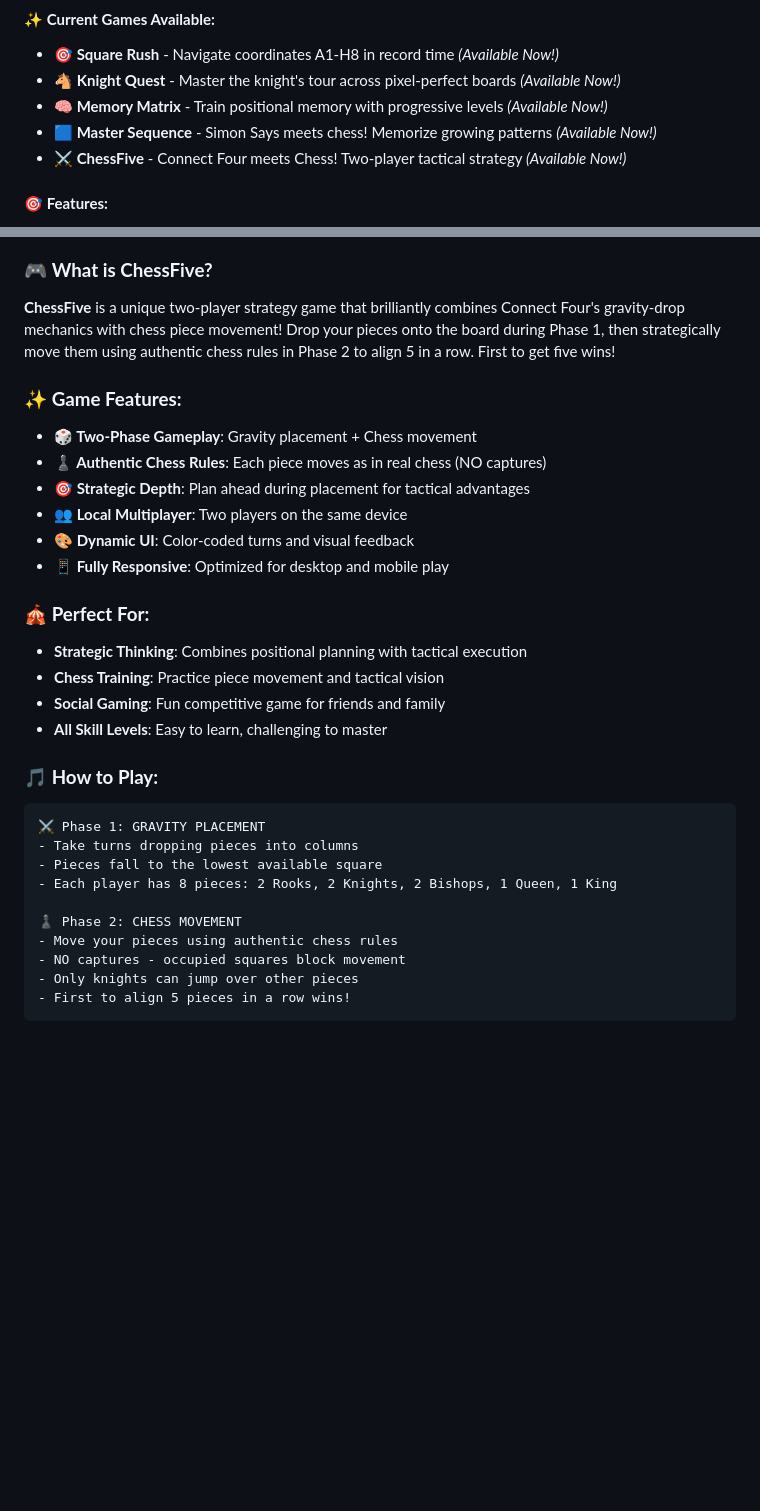
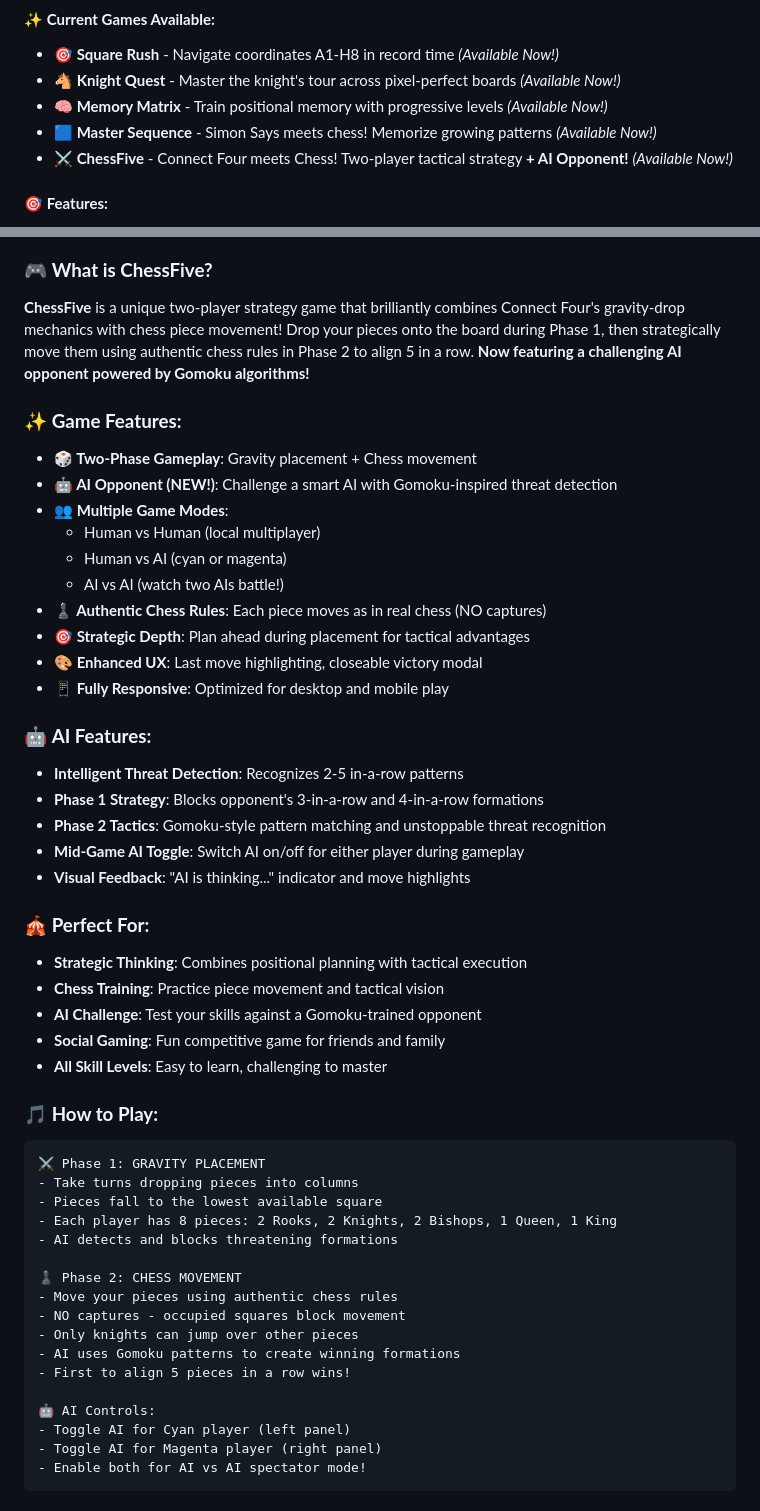
Before and after one commit to fasmote/ChessArcade, a Markdown page: README.md, 2 parts joined by grey strips. GitHub-like rendering; blank space fills up the shorter version.

````diff
--- a/README.md
+++ b/README.md
@@ -17,7 +17,7 @@
 - **🐴 Knight Quest** - Master the knight's tour across pixel-perfect boards *(Available Now!)*
 - **🧠 Memory Matrix** - Train positional memory with progressive levels *(Available Now!)*
 - **🟦 Master Sequence** - Simon Says meets chess! Memorize growing patterns *(Available Now!)*
-- **⚔️ ChessFive** - Connect Four meets Chess! Two-player tactical strategy *(Available Now!)*
+- **⚔️ ChessFive** - Connect Four meets Chess! Two-player tactical strategy **+ AI Opponent!** *(Available Now!)*
 
 #### 🎯 **Features:**
 - **Responsive Design**: Optimized for desktop and mobile
@@ -166,18 +179,30 @@
 
 ### 🎮 **What is ChessFive?**
-**ChessFive** is a unique two-player strategy game that brilliantly combines Connect Four's gravity-drop mechanics with chess piece movement! Drop your pieces onto the board during Phase 1, then strategically move them using authentic chess rules in Phase 2 to align 5 in a row. First to get five wins!
+**ChessFive** is a unique two-player strategy game that brilliantly combines Connect Four's gravity-drop mechanics with chess piece movement! Drop your pieces onto the board during Phase 1, then strategically move them using authentic chess rules in Phase 2 to align 5 in a row. **Now featuring a challenging AI opponent powered by Gomoku algorithms!**
 
 ### ✨ **Game Features:**
 - **🎲 Two-Phase Gameplay**: Gravity placement + Chess movement
+- **🤖 AI Opponent (NEW!)**: Challenge a smart AI with Gomoku-inspired threat detection
+- **👥 Multiple Game Modes**:
+  - Human vs Human (local multiplayer)
+  - Human vs AI (cyan or magenta)
+  - AI vs AI (watch two AIs battle!)
 - **♟️ Authentic Chess Rules**: Each piece moves as in real chess (NO captures)
 - **🎯 Strategic Depth**: Plan ahead during placement for tactical advantages
-- **👥 Local Multiplayer**: Two players on the same device
-- **🎨 Dynamic UI**: Color-coded turns and visual feedback
+- **🎨 Enhanced UX**: Last move highlighting, closeable victory modal
 - **📱 Fully Responsive**: Optimized for desktop and mobile play
+
+### 🤖 **AI Features:**
+- **Intelligent Threat Detection**: Recognizes 2-5 in-a-row patterns
+- **Phase 1 Strategy**: Blocks opponent's 3-in-a-row and 4-in-a-row formations
+- **Phase 2 Tactics**: Gomoku-style pattern matching and unstoppable threat recognition
+- **Mid-Game AI Toggle**: Switch AI on/off for either player during gameplay
+- **Visual Feedback**: "AI is thinking..." indicator and move highlights
 
 ### 🎪 **Perfect For:**
 - **Strategic Thinking**: Combines positional planning with tactical execution
 - **Chess Training**: Practice piece movement and tactical vision
+- **AI Challenge**: Test your skills against a Gomoku-trained opponent
 - **Social Gaming**: Fun competitive game for friends and family
 - **All Skill Levels**: Easy to learn, challenging to master
 
@@ -187,10 +212,17 @@
 - Take turns dropping pieces into columns
 - Pieces fall to the lowest available square
 - Each player has 8 pieces: 2 Rooks, 2 Knights, 2 Bishops, 1 Queen, 1 King
+- AI detects and blocks threatening formations
 
 ♟️ Phase 2: CHESS MOVEMENT
 - Move your pieces using authentic chess rules
 - NO captures - occupied squares block movement
 - Only knights can jump over other pieces
+- AI uses Gomoku patterns to create winning formations
 - First to align 5 pieces in a row wins!
+
+🤖 AI Controls:
+- Toggle AI for Cyan player (left panel)
+- Toggle AI for Magenta player (right panel)
+- Enable both for AI vs AI spectator mode!
 ```
````
Also changed, not shown: other parts of README.md (+18 -3 lines).
